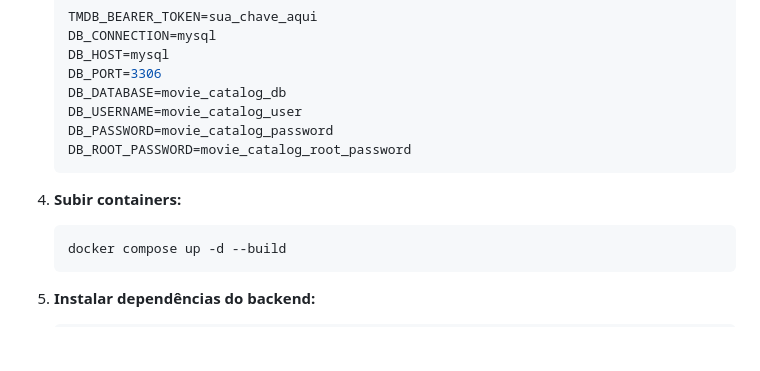
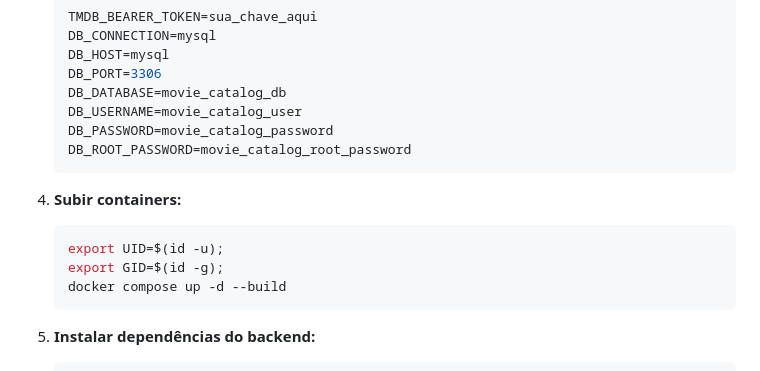
Before and after one commit to 0xjvict/movie-catalog, a Markdown page: readme.md, the part around the change. GitHub-like rendering; blank space fills up the shorter version.

Commit message:
Revisando README #6

````diff
--- a/readme.md
+++ b/readme.md
@@ -90,6 +90,8 @@ Siga estes passos para ter o projeto rodando em poucos minutos:
 
 4. **Subir containers:**
    ```bash
+   export UID=$(id -u);
+   export GID=$(id -g);
    docker compose up -d --build
    ```
 
````
